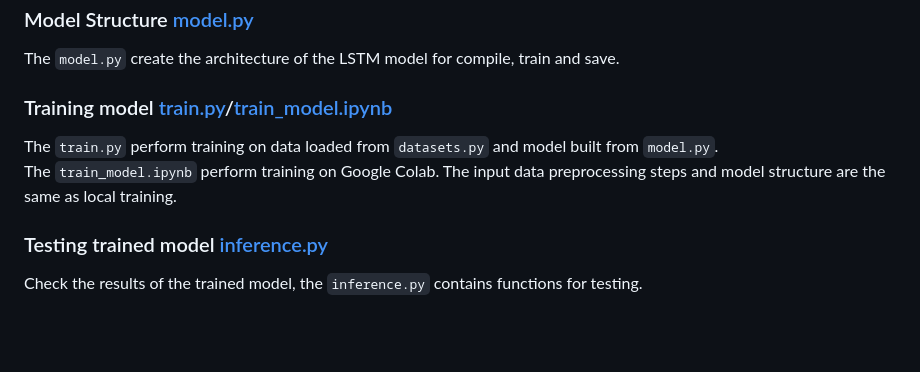
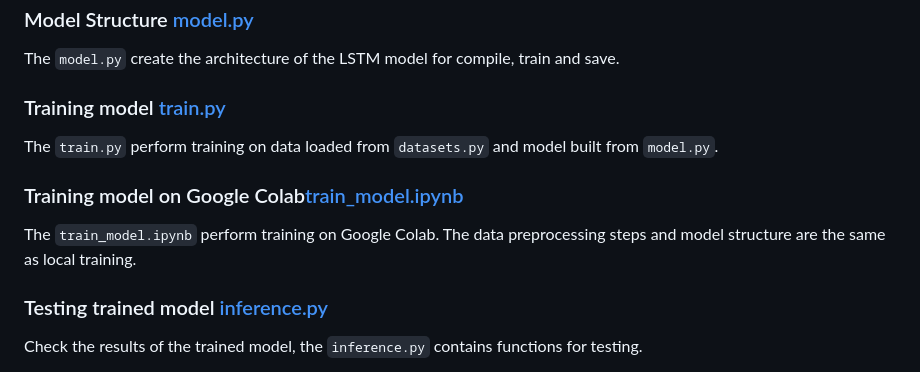
Before and after one commit to khanhng29/word_recommend, a Markdown page: README.md, the part around one of its changes. Drawn GitHub-style; blank space fills up the shorter version.

````diff
--- a/README.md
+++ b/README.md
@@ -81,9 +81,12 @@
 ### Model Structure [model.py](src/model.py)
 The ```model.py``` create the architecture of the LSTM model for compile, train and save.
 
-### Training model [train.py](src/train.py)/[train_model.ipynb](src/train_model.ipynb)
+### Training model [train.py](src/train.py)
 The ```train.py``` perform training on data loaded from ```datasets.py``` and model built from ```model.py```.<br>
-The ```train_model.ipynb``` perform training on Google Colab. The input data preprocessing steps and model structure are the same as local training.
+
+### Training model on Google Colab[train_model.ipynb](src/train_model.ipynb)
+The ```train_model.ipynb``` perform training on Google Colab. The data preprocessing steps and model structure are the same as local training.
+
 
 ### Testing trained model [inference.py](src/inference.py)
 Check the results of the trained model, the  ```inference.py``` contains functions for testing.<br>
````
Also changed, not shown: other parts of README.md (+1 -1 lines).
